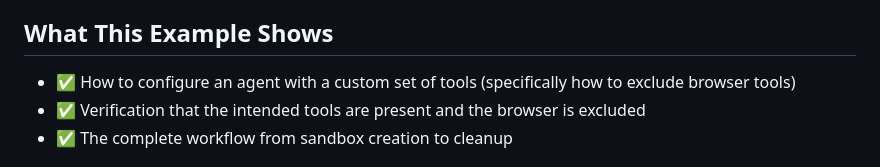
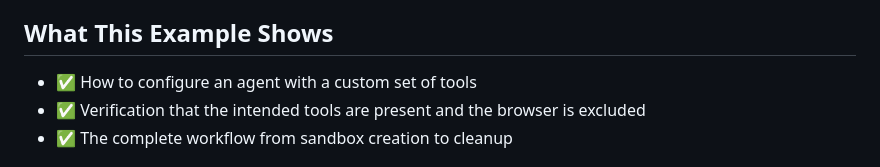
Before and after one commit to jpshackelford/oh-examples, a Markdown page: custom-agent-no-browser/README.md, the part around the change. Rendered like a GitHub page.

```diff
--- a/custom-agent-no-browser/README.md
+++ b/custom-agent-no-browser/README.md
@@ -4,7 +4,7 @@ This example demonstrates **the correct pattern** for customizing agent tools us
 
 ## What This Example Shows
 
-- ✅ How to configure an agent with a custom set of tools (specifically how to exclude browser tools)
+- ✅ How to configure an agent with a custom set of tools
 - ✅ Verification that the intended tools are present and the browser is excluded
 - ✅ The complete workflow from sandbox creation to cleanup
 
```
